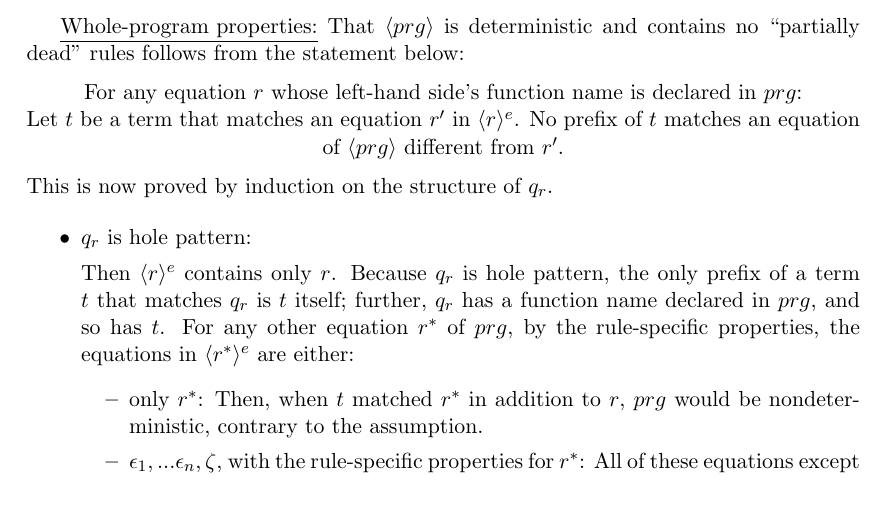
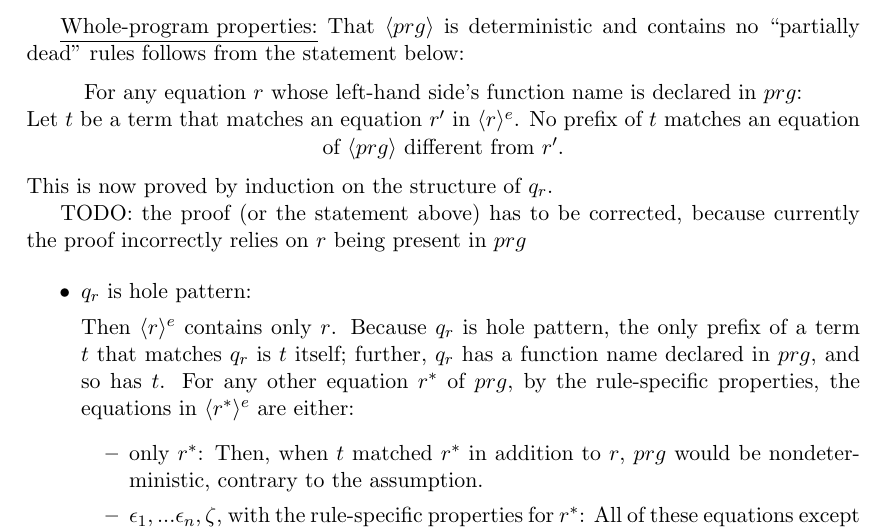
Before and after one commit to lordxist/uroboro-transformations, a LaTeX document (transformations.tex): part of page 27 of 51, cut so that both start at the same text, the shorter picture padded with empty space. Compiled offline with pdfLaTeX.

Commit message:
Add TODO for correcting the proof

```diff
--- a/transformations.tex
+++ b/transformations.tex
@@ -1501,6 +1501,8 @@ For any equation $r$ whose left-hand side's function name is declared in $prg$:\
 Let $t$ be a term that matches an equation $r'$ in $\langle r \rangle^e$. No prefix of $t$ matches an equation of $\langle prg \rangle$ different from $r'$.
 \end{center}
 This is now proved by induction on the structure of $q_r$.
+
+TODO: the proof (or the statement above) has to be corrected, because currently the proof incorrectly relies on $r$ being present in $prg$
 
 \begin{itemize}
 \item $q_r$ is hole pattern:
```
